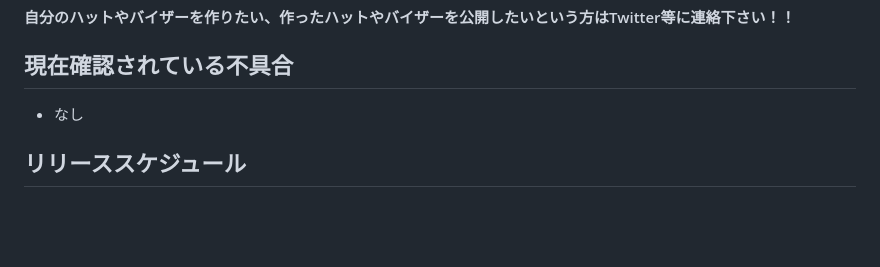
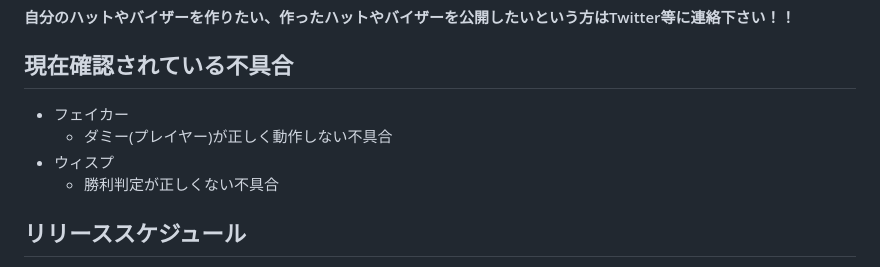
Before and after one commit to yukieiji/ExtremeRoles, a Markdown page: README.md, the part around the change. Drawn GitHub-style; blank space fills up the shorter version.

```diff
--- a/README.md
+++ b/README.md
@@ -77,7 +77,10 @@ Extreme Rolesのスキン追加用アドオン、主な特徴として以下が
 #### 自分のハットやバイザーを作りたい、作ったハットやバイザーを公開したいという方はTwitter等に連絡下さい！！
 
 ## 現在確認されている不具合
-- なし
+- フェイカー
+  - ダミー(プレイヤー)が正しく動作しない不具合
+- ウィスプ
+  - 勝利判定が正しくない不具合
 
 ## リリーススケジュール
 
```
